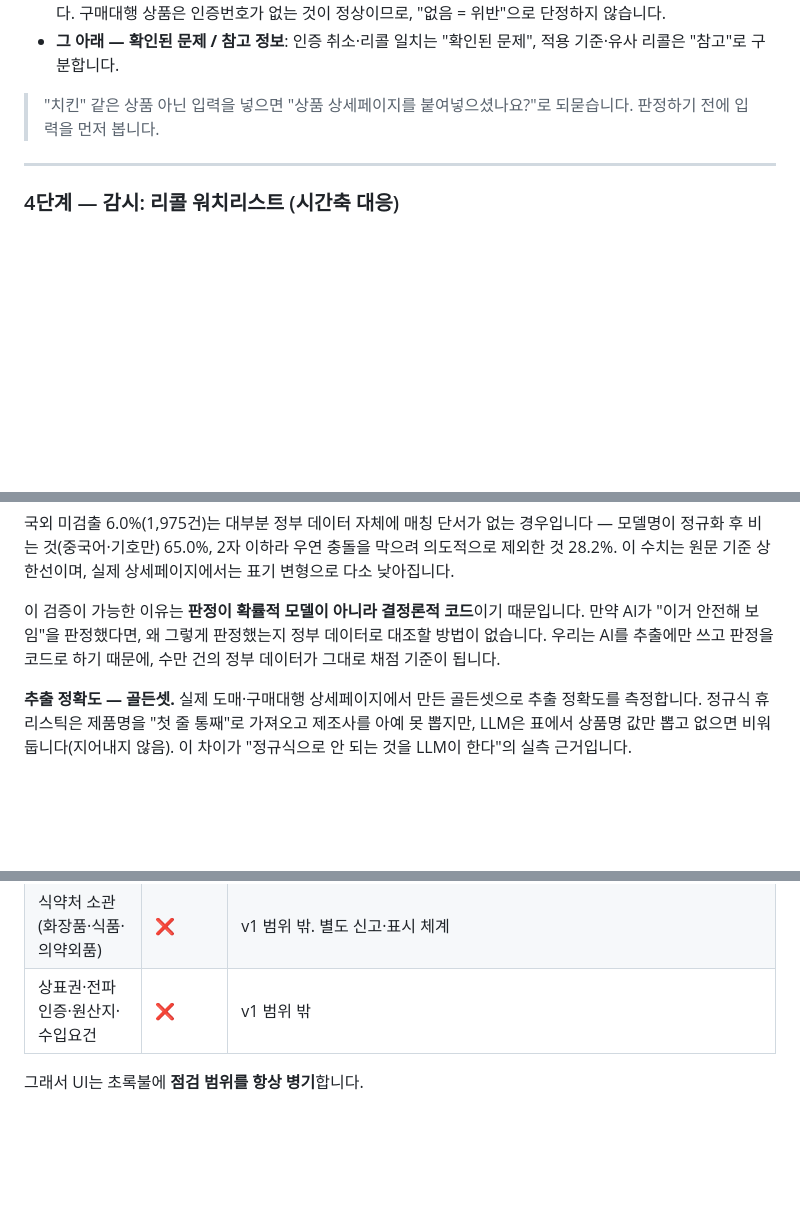
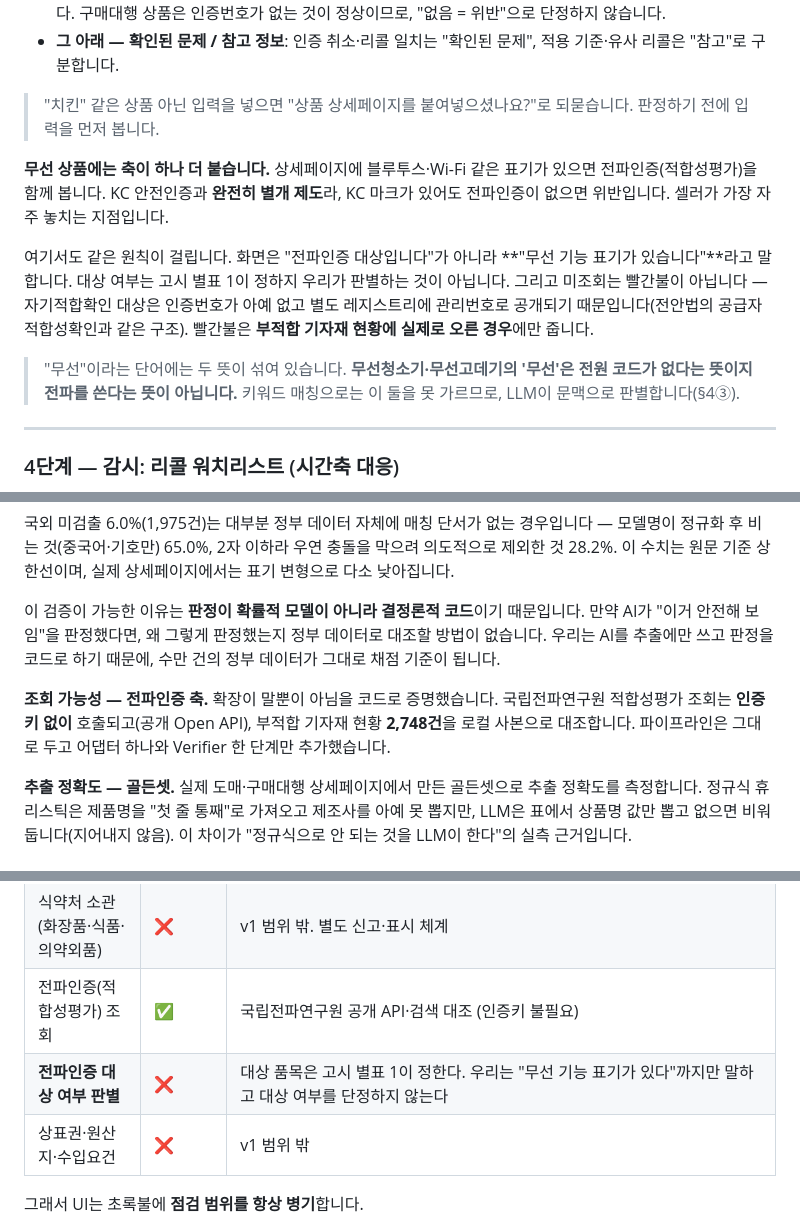
Before and after one commit to parksubeom/sourcing-guard, a Markdown page: 01_기획서_안심소싱돋보기.md, 3 parts joined by grey strips. Rendered like a GitHub page; blank space fills up the shorter version.

```diff
--- a/01_기획서_안심소싱돋보기.md
+++ b/01_기획서_안심소싱돋보기.md
@@ -75,6 +75,12 @@
 
 > "치킨" 같은 상품 아닌 입력을 넣으면 "상품 상세페이지를 붙여넣으셨나요?"로 되묻습니다. 판정하기 전에 입력을 먼저 봅니다.
 
+**무선 상품에는 축이 하나 더 붙습니다.** 상세페이지에 블루투스·Wi-Fi 같은 표기가 있으면 전파인증(적합성평가)을 함께 봅니다. KC 안전인증과 **완전히 별개 제도**라, KC 마크가 있어도 전파인증이 없으면 위반입니다. 셀러가 가장 자주 놓치는 지점입니다.
+
+여기서도 같은 원칙이 걸립니다. 화면은 "전파인증 대상입니다"가 아니라 **"무선 기능 표기가 있습니다"**라고 말합니다. 대상 여부는 고시 별표 1이 정하지 우리가 판별하는 것이 아닙니다. 그리고 미조회는 빨간불이 아닙니다 — 자기적합확인 대상은 인증번호가 아예 없고 별도 레지스트리에 관리번호로 공개되기 때문입니다(전안법의 공급자적합성확인과 같은 구조). 빨간불은 **부적합 기자재 현황에 실제로 오른 경우**에만 줍니다.
+
+> "무선"이라는 단어에는 두 뜻이 섞여 있습니다. **무선청소기·무선고데기의 '무선'은 전원 코드가 없다는 뜻이지 전파를 쓴다는 뜻이 아닙니다.** 키워드 매칭으로는 이 둘을 못 가르므로, LLM이 문맥으로 판별합니다(§4③).
+
 ---
 
 ### 4단계 — 감시: 리콜 워치리스트 (시간축 대응)
@@ -127,6 +137,8 @@ AI가 판정을 하지 않기 때문에, 우리 판정은 **정부 데이터로
 
 이 검증이 가능한 이유는 **판정이 확률적 모델이 아니라 결정론적 코드**이기 때문입니다. 만약 AI가 "이거 안전해 보임"을 판정했다면, 왜 그렇게 판정했는지 정부 데이터로 대조할 방법이 없습니다. 우리는 AI를 추출에만 쓰고 판정을 코드로 하기 때문에, 수만 건의 정부 데이터가 그대로 채점 기준이 됩니다.
 
+**조회 가능성 — 전파인증 축.** 확장이 말뿐이 아님을 코드로 증명했습니다. 국립전파연구원 적합성평가 조회는 **인증키 없이** 호출되고(공개 Open API), 부적합 기자재 현황 **2,748건**을 로컬 사본으로 대조합니다. 파이프라인은 그대로 두고 어댑터 하나와 Verifier 한 단계만 추가했습니다.
+
 **추출 정확도 — 골든셋.** 실제 도매·구매대행 상세페이지에서 만든 골든셋으로 추출 정확도를 측정합니다. 정규식 휴리스틱은 제품명을 "첫 줄 통째"로 가져오고 제조사를 아예 못 뽑지만, LLM은 표에서 상품명 값만 뽑고 없으면 비워둡니다(지어내지 않음). 이 차이가 "정규식으로 안 되는 것을 LLM이 한다"의 실측 근거입니다.
 
 ---
@@ -192,7 +208,9 @@ AI가 판정을 하지 않기 때문에, 우리 판정은 **정부 데이터로
 | 적용되는 유해물질 기준 | ✅ | 자체 규칙 DB |
 | **실제 유해물질 함유량** | ❌ | 시험성적서가 있어야 판별 가능 |
 | 식약처 소관(화장품·식품·의약외품) | ❌ | v1 범위 밖. 별도 신고·표시 체계 |
-| 상표권·전파인증·원산지·수입요건 | ❌ | v1 범위 밖 |
+| 전파인증(적합성평가) 조회 | ✅ | 국립전파연구원 공개 API·검색 대조 (인증키 불필요) |
+| **전파인증 대상 여부 판별** | ❌ | 대상 품목은 고시 별표 1이 정한다. 우리는 "무선 기능 표기가 있다"까지만 말하고 대상 여부를 단정하지 않는다 |
+| 상표권·원산지·수입요건 | ❌ | v1 범위 밖 |
 
 그래서 UI는 초록불에 **점검 범위를 항상 병기**합니다.
 
```
Also changed, not shown: other parts of 01_기획서_안심소싱돋보기.md (+15 -3 lines).
